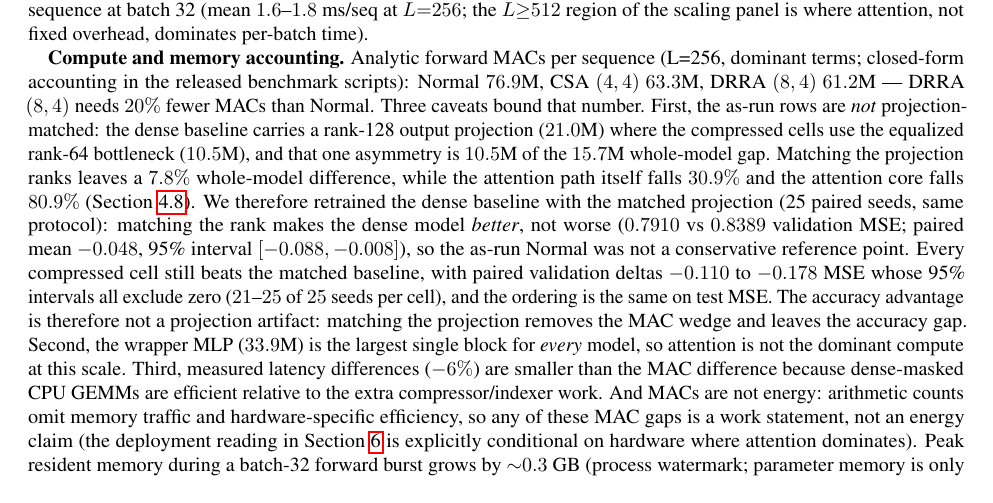
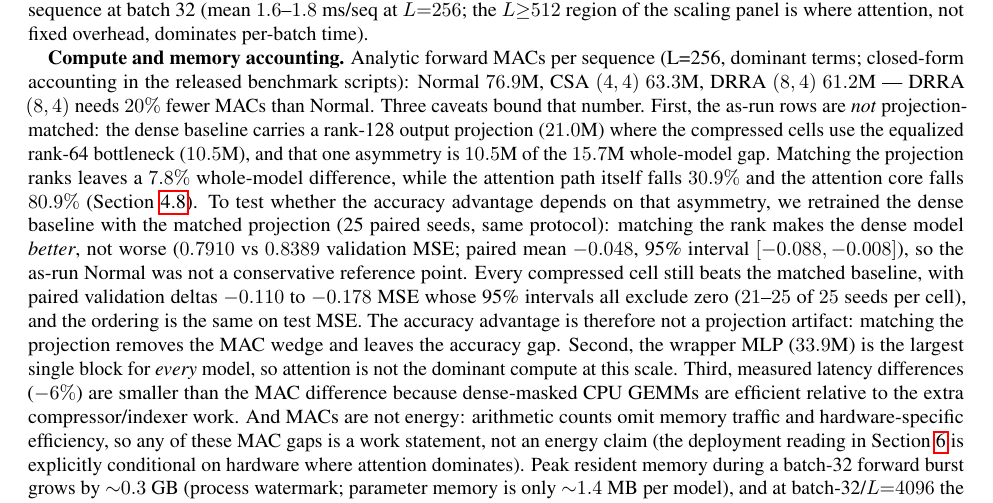
Before and after one commit to darylfung96/decouple_attention, a LaTeX paper (paper/main.tex, which reads paper/sections/experiments.tex): part of page 14 of 31, cut so that both start at the same text. Compiled offline with pdfLaTeX.

Commit message:
Paper audit 4: provenance table numbers + explicit inference in 4.6
- paper/README provenance map: the factorial row pointed at "Table 1"/"Table 2"
  while the rendered numbering is Table 1 = configurations, Table 2 = factorial,
  Table 3 = compressed-vs-full; the matched-baseline row likewise now says
  Tables 2--3.
- §4.6: "We therefore retrained..." replaced by the explicit inference ("To test
  whether the accuracy advantage depends on that asymmetry, we retrained..."),
  since the arithmetic alone does not motivate the run.

verify_manuscript.py: 0 failures; rebuild clean (bibliography underfull warnings
only), 31 pp, no unresolved refs.

```diff
--- a/paper/sections/experiments.tex
+++ b/paper/sections/experiments.tex
@@ -526,7 +526,8 @@ projection ($21.0$M) where the compressed cells use the equalized rank-64
 bottleneck ($10.5$M), and that one asymmetry is $10.5$M of the $15.7$M
 whole-model gap. Matching the projection ranks leaves a $7.8\%$ whole-model
 difference, while the attention path itself falls $30.9\%$ and the attention core
-falls $80.9\%$ (Section~\ref{sec:forecast}). We therefore retrained the dense
+falls $80.9\%$ (Section~\ref{sec:forecast}). To test whether the accuracy
+advantage depends on that asymmetry, we retrained the dense
 baseline with the matched projection (25 paired seeds, same protocol): matching
 the rank makes the dense model \emph{better}, not worse ($0.7910$ vs $0.8389$
 validation MSE; paired mean $-0.048$, 95\% interval $[-0.088,-0.008]$), so the
```
Also changed, not shown: paper/README.md, paper/main.pdf.
